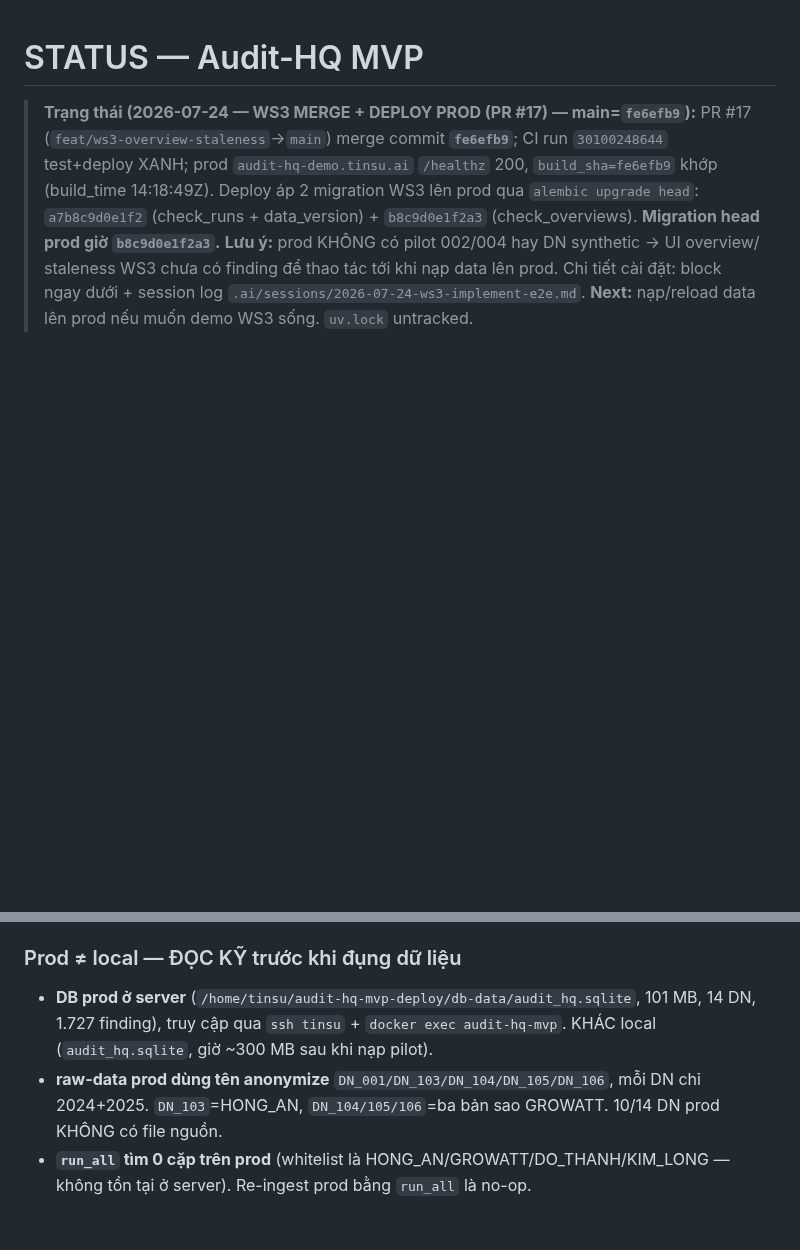
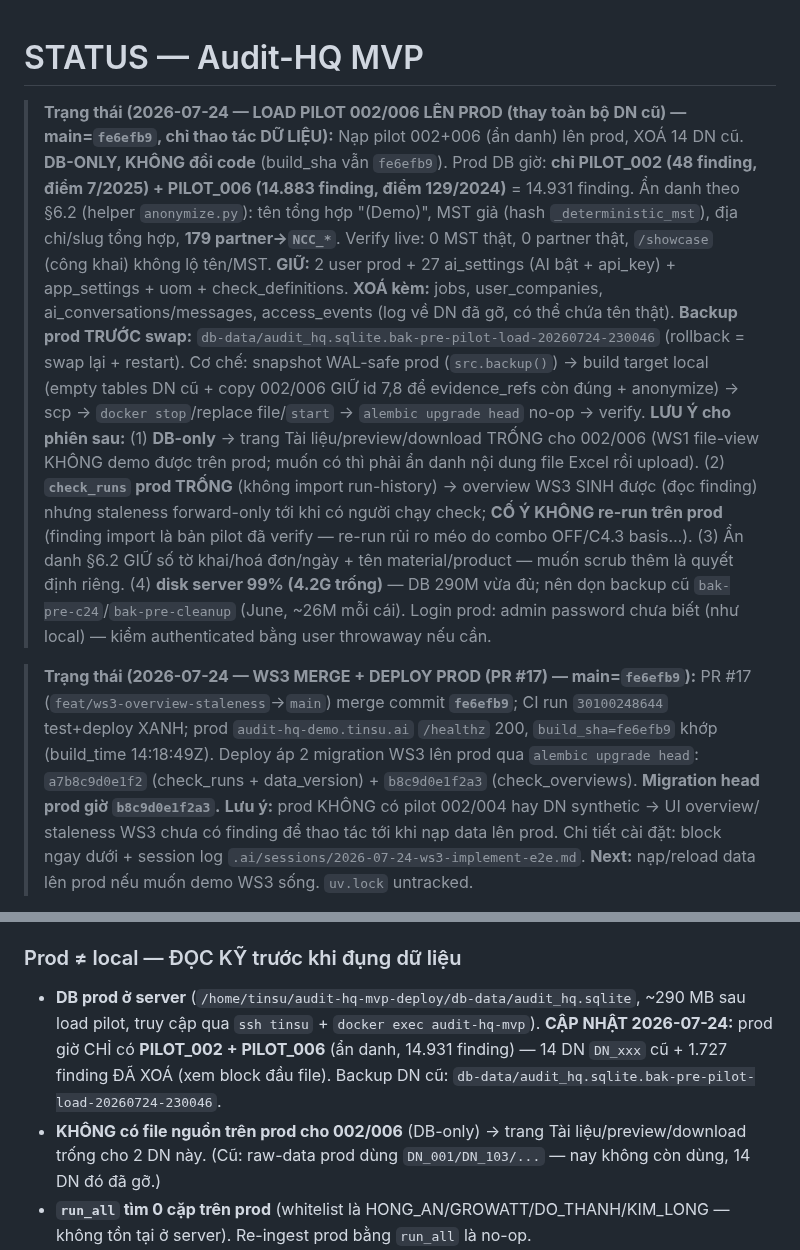
Before and after one commit to TinsuAI/audit-hq-mvp, a Markdown page: .ai/STATUS.md, 2 parts joined by grey strips. Drawn GitHub-style; blank space fills up the shorter version.

Commit message:
docs(status): loaded anonymized pilot 002/006 to prod (removed old 14 DN, DB-only) [skip ci]

```diff
--- a/.ai/STATUS.md
+++ b/.ai/STATUS.md
@@ -1,4 +1,22 @@
 # STATUS — Audit-HQ MVP
+
+> **Trạng thái (2026-07-24 — LOAD PILOT 002/006 LÊN PROD (thay toàn bộ DN cũ) — main=`fe6efb9`, chỉ thao tác DỮ LIỆU):**
+> Nạp pilot 002+006 (ẩn danh) lên prod, XOÁ 14 DN cũ. **DB-ONLY, KHÔNG đổi code** (build_sha vẫn `fe6efb9`).
+> Prod DB giờ: **chỉ PILOT_002 (48 finding, điểm 7/2025) + PILOT_006 (14.883 finding, điểm 129/2024)** = 14.931 finding.
+> Ẩn danh theo §6.2 (helper `anonymize.py`): tên tổng hợp "(Demo)", MST giả (hash `_deterministic_mst`), địa chỉ/slug
+> tổng hợp, **179 partner→`NCC_*`**. Verify live: 0 MST thật, 0 partner thật, `/showcase` (công khai) không lộ tên/MST.
+> **GIỮ:** 2 user prod + 27 ai_settings (AI bật + api_key) + app_settings + uom + check_definitions.
+> **XOÁ kèm:** jobs, user_companies, ai_conversations/messages, access_events (log về DN đã gỡ, có thể chứa tên thật).
+> **Backup prod TRƯỚC swap:** `db-data/audit_hq.sqlite.bak-pre-pilot-load-20260724-230046` (rollback = swap lại + restart).
+> Cơ chế: snapshot WAL-safe prod (`src.backup()`) → build target local (empty tables DN cũ + copy 002/006 GIỮ id 7,8
+> để evidence_refs còn đúng + anonymize) → scp → `docker stop`/replace file/`start` → `alembic upgrade head` no-op → verify.
+> **LƯU Ý cho phiên sau:** (1) **DB-only** → trang Tài liệu/preview/download TRỐNG cho 002/006 (WS1 file-view KHÔNG
+> demo được trên prod; muốn có thì phải ẩn danh nội dung file Excel rồi upload). (2) **`check_runs` prod TRỐNG** (không
+> import run-history) → overview WS3 SINH được (đọc finding) nhưng staleness forward-only tới khi có người chạy check;
+> **CỐ Ý KHÔNG re-run trên prod** (finding import là bản pilot đã verify — re-run rủi ro méo do combo OFF/C4.3 basis…).
+> (3) Ẩn danh §6.2 GIỮ số tờ khai/hoá đơn/ngày + tên material/product — muốn scrub thêm là quyết định riêng.
+> (4) **disk server 99% (4.2G trống)** — DB 290M vừa đủ; nên dọn backup cũ `bak-pre-c24`/`bak-pre-cleanup` (June, ~26M mỗi cái).
+> Login prod: admin password chưa biết (như local) — kiểm authenticated bằng user throwaway nếu cần.
 
 > **Trạng thái (2026-07-24 — WS3 MERGE + DEPLOY PROD (PR #17) — main=`fe6efb9`):**
 > PR #17 (`feat/ws3-overview-staleness`→`main`) merge commit **`fe6efb9`**; CI run `30100248644` test+deploy XANH;
@@ -187,11 +205,12 @@
 - 9 commit phiên này (từ `fadc427`): xem session log `2026-07-23-tier-a-parse-layer.md`.
 
 ### Prod ≠ local — ĐỌC KỸ trước khi đụng dữ liệu
-- **DB prod ở server** (`/home/tinsu/audit-hq-mvp-deploy/db-data/audit_hq.sqlite`, 101 MB, 14 DN,
-  1.727 finding), truy cập qua `ssh tinsu` + `docker exec audit-hq-mvp`. KHÁC local
-  (`audit_hq.sqlite`, giờ ~300 MB sau khi nạp pilot).
-- **raw-data prod dùng tên anonymize** `DN_001/DN_103/DN_104/DN_105/DN_106`, mỗi DN chỉ 2024+2025.
-  `DN_103`=HONG_AN, `DN_104/105/106`=ba bản sao GROWATT. 10/14 DN prod KHÔNG có file nguồn.
+- **DB prod ở server** (`/home/tinsu/audit-hq-mvp-deploy/db-data/audit_hq.sqlite`, ~290 MB sau load pilot,
+  truy cập qua `ssh tinsu` + `docker exec audit-hq-mvp`). **CẬP NHẬT 2026-07-24:** prod giờ CHỈ có
+  **PILOT_002 + PILOT_006** (ẩn danh, 14.931 finding) — 14 DN `DN_xxx` cũ + 1.727 finding ĐÃ XOÁ (xem block
+  đầu file). Backup DN cũ: `db-data/audit_hq.sqlite.bak-pre-pilot-load-20260724-230046`.
+- **KHÔNG có file nguồn trên prod cho 002/006** (DB-only) → trang Tài liệu/preview/download trống cho 2 DN này.
+  (Cũ: raw-data prod dùng `DN_001/DN_103/...` — nay không còn dùng, 14 DN đó đã gỡ.)
 - **`run_all` tìm 0 cặp trên prod** (whitelist là HONG_AN/GROWATT/DO_THANH/KIM_LONG — không tồn
   tại ở server). Re-ingest prod bằng `run_all` là no-op.
 - **Local `data/` symlink** → `../audit-hq/data/raw`, có tên THẬT (HONG_AN…) + PILOT_002/004/006.
```
